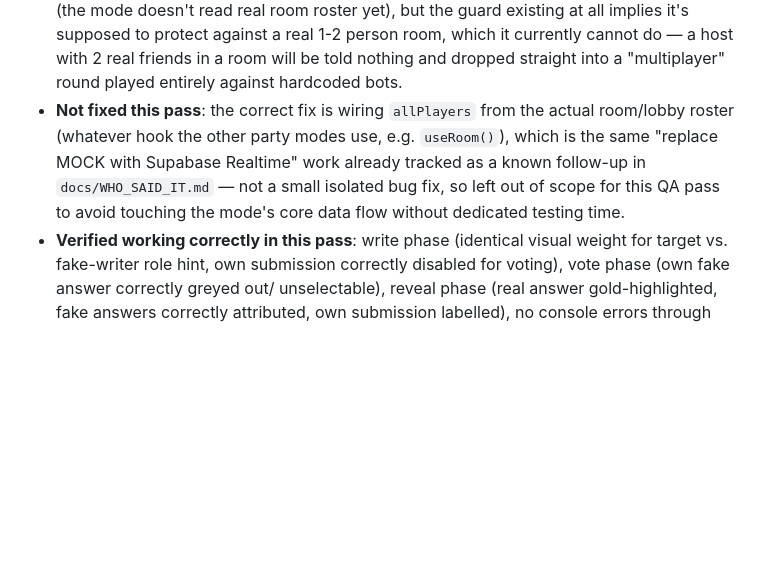
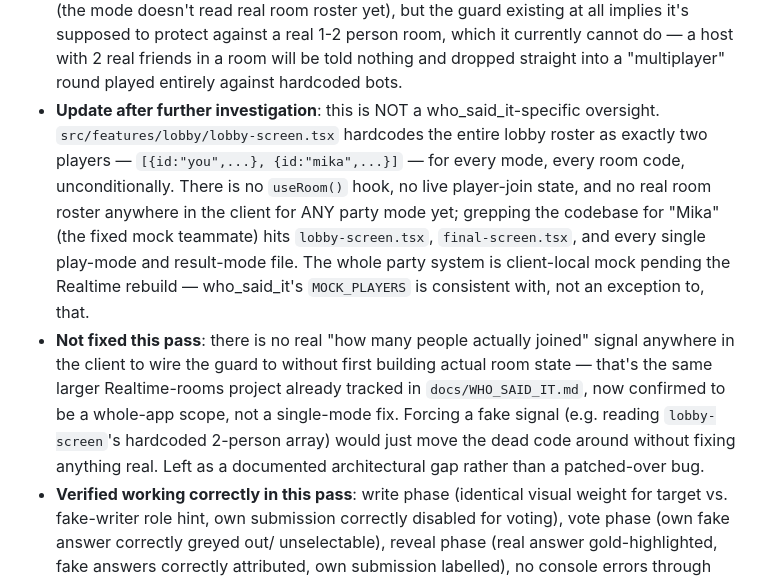
Before and after one commit to Timbo2701/runde-app, a Markdown page: docs/KNOWN_ISSUES.md, the part around the change. GitHub-like rendering; blank space fills up the shorter version.

Commit message:
docs: clarify who_said_it player-guard finding is app-wide, not mode-specific
Investigated whether the who_said_it minimum-player guard could be
wired to a real room roster. Found lobby-screen.tsx hardcodes exactly
two players for every mode and every room code - there is no live
room/player-join state anywhere in the client yet, for any party mode.
Corrected the earlier note: this is the known pre-Realtime mock
architecture surfacing through one mode's guard, not an isolated bug
in that mode. No code change - documentation-only correction to avoid
recommending a fix that would move the mock further without fixing
the underlying gap.

Co-Authored-By: Claude Sonnet 4.6 <noreply@anthropic.com>

```diff
--- a/docs/KNOWN_ISSUES.md
+++ b/docs/KNOWN_ISSUES.md
@@ -174,12 +174,24 @@ nothing here is speculative.
   currently cannot do — a host with 2 real friends in a room will be told
   nothing and dropped straight into a "multiplayer" round played entirely
   against hardcoded bots.
-- **Not fixed this pass**: the correct fix is wiring `allPlayers` from the
-  actual room/lobby roster (whatever hook the other party modes use, e.g.
-  `useRoom()`), which is the same "replace MOCK with Supabase Realtime" work
-  already tracked as a known follow-up in `docs/WHO_SAID_IT.md` — not a
-  small isolated bug fix, so left out of scope for this QA pass to avoid
-  touching the mode's core data flow without dedicated testing time.
+- **Update after further investigation**: this is NOT a who_said_it-specific
+  oversight. `src/features/lobby/lobby-screen.tsx` hardcodes the entire
+  lobby roster as exactly two players — `[{id:"you",...}, {id:"mika",...}]`
+  — for every mode, every room code, unconditionally. There is no `useRoom()`
+  hook, no live player-join state, and no real room roster anywhere in the
+  client for ANY party mode yet; grepping the codebase for "Mika" (the fixed
+  mock teammate) hits `lobby-screen.tsx`, `final-screen.tsx`, and every
+  single play-mode and result-mode file. The whole party system is
+  client-local mock pending the Realtime rebuild — who_said_it's
+  `MOCK_PLAYERS` is consistent with, not an exception to, that.
+- **Not fixed this pass**: there is no real "how many people actually
+  joined" signal anywhere in the client to wire the guard to without first
+  building actual room state — that's the same larger Realtime-rooms
+  project already tracked in `docs/WHO_SAID_IT.md`, now confirmed to be a
+  whole-app scope, not a single-mode fix. Forcing a fake signal (e.g.
+  reading `lobby-screen`'s hardcoded 2-person array) would just move the
+  dead code around without fixing anything real. Left as a documented
+  architectural gap rather than a patched-over bug.
 - **Verified working correctly in this pass**: write phase (identical visual
   weight for target vs. fake-writer role hint, own submission correctly
   disabled for voting), vote phase (own fake answer correctly greyed out/
```
